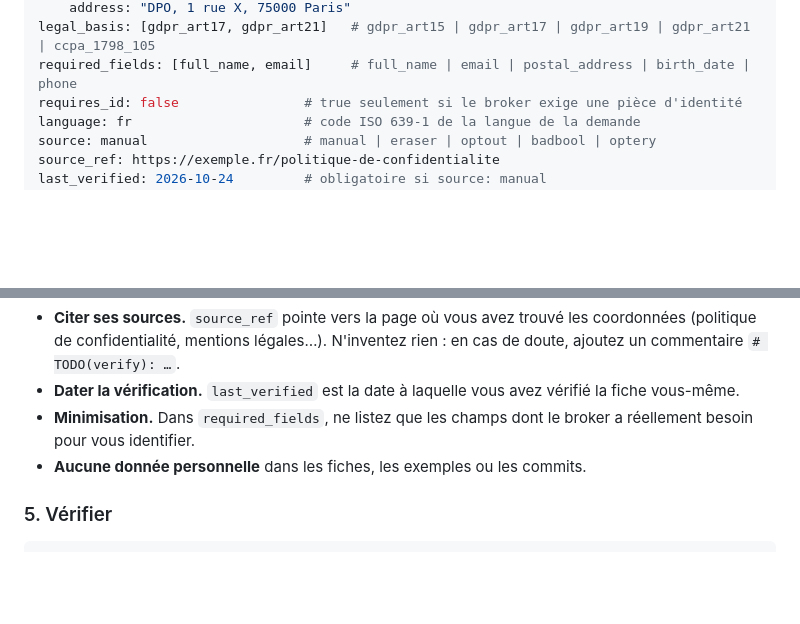
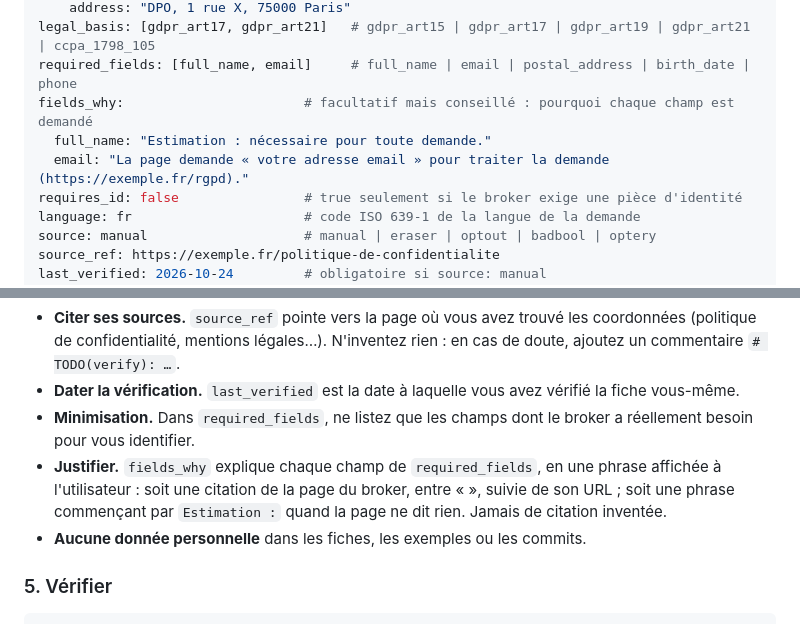
Before and after one commit to Elwynn18/Gomme, a Markdown page: CONTRIBUTING.md, 2 parts joined by grey strips. Rendered like a GitHub page; blank space fills up the shorter version.

Commit message:
docs: fields_why in broker definitions

```diff
--- a/CONTRIBUTING.md
+++ b/CONTRIBUTING.md
@@ -33,6 +33,9 @@ channels:                         # au moins un, par ordre de préférence
     address: "DPO, 1 rue X, 75000 Paris"
 legal_basis: [gdpr_art17, gdpr_art21]   # gdpr_art15 | gdpr_art17 | gdpr_art19 | gdpr_art21 | ccpa_1798_105
 required_fields: [full_name, email]     # full_name | email | postal_address | birth_date | phone
+fields_why:                       # facultatif mais conseillé : pourquoi chaque champ est demandé
+  full_name: "Estimation : nécessaire pour toute demande."
+  email: "La page demande « votre adresse email » pour traiter la demande (https://exemple.fr/rgpd)."
 requires_id: false                # true seulement si le broker exige une pièce d'identité
 language: fr                      # code ISO 639-1 de la langue de la demande
 source: manual                    # manual | eraser | optout | badbool | optery
@@ -100,6 +103,7 @@ Il n'existe pas d'étape de résolution de CAPTCHA, et il n'y en aura pas : c'es
 - **Citer ses sources.** `source_ref` pointe vers la page où vous avez trouvé les coordonnées (politique de confidentialité, mentions légales…). N'inventez rien : en cas de doute, ajoutez un commentaire `# TODO(verify): …`.
 - **Dater la vérification.** `last_verified` est la date à laquelle vous avez vérifié la fiche vous-même.
 - **Minimisation.** Dans `required_fields`, ne listez que les champs dont le broker a réellement besoin pour vous identifier.
+- **Justifier.** `fields_why` explique chaque champ de `required_fields`, en une phrase affichée à l'utilisateur : soit une citation de la page du broker, entre « », suivie de son URL ; soit une phrase commençant par `Estimation :` quand la page ne dit rien. Jamais de citation inventée.
 - **Aucune donnée personnelle** dans les fiches, les exemples ou les commits.
 
 ### 5. Vérifier
```
